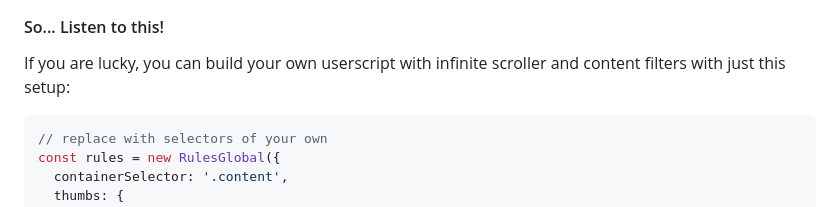
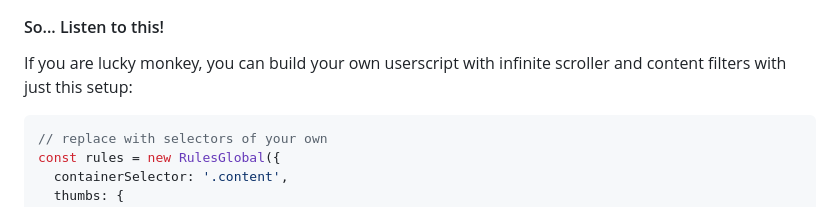
Before and after one commit to smartacephale/sleazy-fork, a Markdown page: README.md, the part around one of its changes. Rendered like a GitHub page.

````diff
--- a/README.md
+++ b/README.md
@@ -27,5 +29,5 @@ npm run dev
 #### So... Listen to this!
-If you are lucky, you can build your own userscript with infinite scroller and content filters with just this setup:
+If you are lucky monkey, you can build your own userscript with infinite scroller and content filters with just this setup:
 
 ```typescript
 // replace with selectors of your own
````
Also changed, not shown: other parts of README.md (+2 -0 lines).
